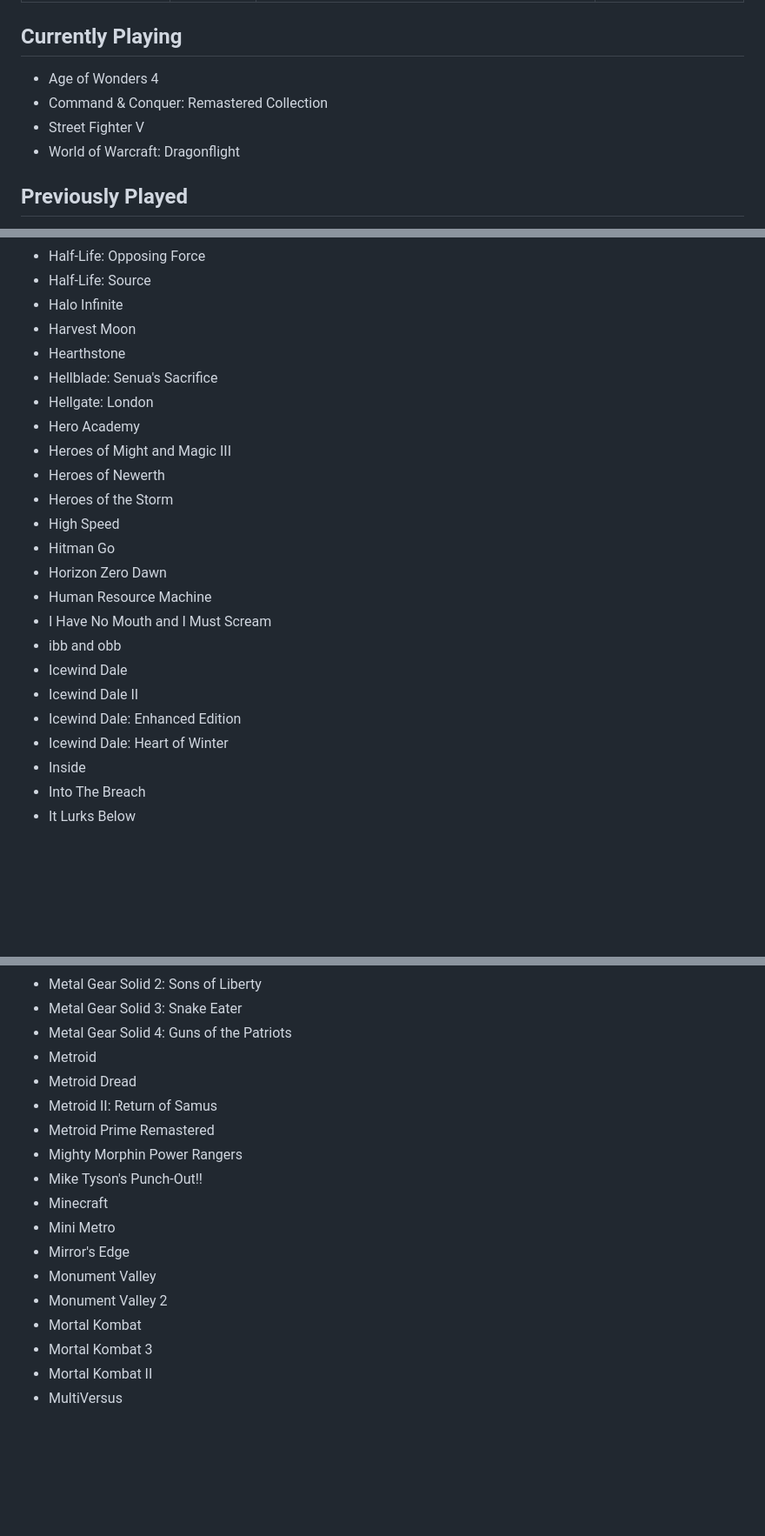
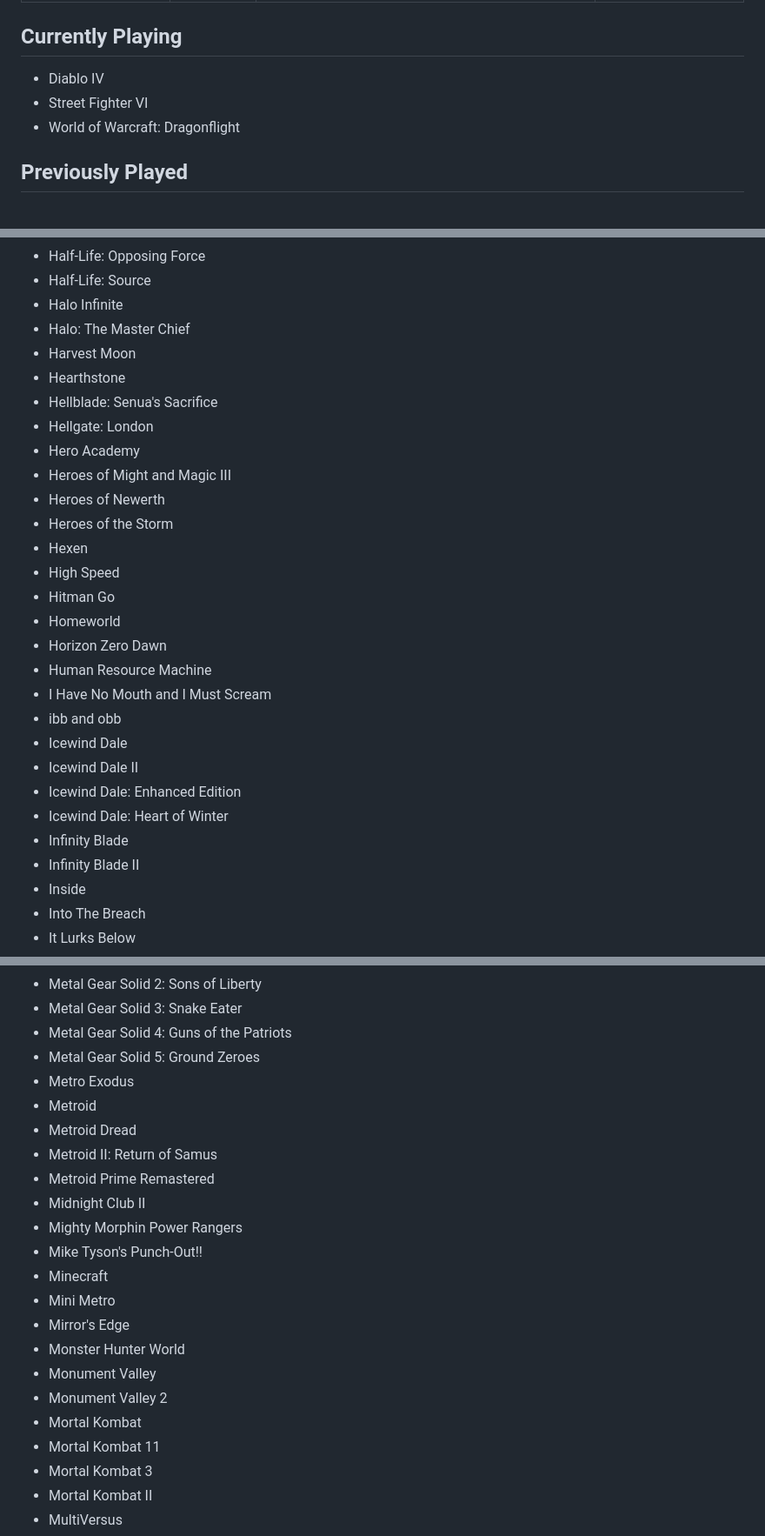
Before and after one commit to OberstKrueger/www-oberstkrueger-com, a Markdown page: pages/gaming.md, 3 parts joined by grey strips. Shown: that part at 87% size. Rendered like a GitHub page; blank space fills up the shorter version.

```diff
--- a/pages/gaming.md
+++ b/pages/gaming.md
@@ -7,9 +7,8 @@ updated: 2023-05-17T09:15:00Z
 
 ## Currently Playing
 
-- Age of Wonders 4
-- Command & Conquer: Remastered Collection
-- Street Fighter V
+- Diablo IV
+- Street Fighter VI
 - World of Warcraft: Dragonflight
 
 ## Previously Played
@@ -275,6 +287,7 @@ updated: 2023-05-17T09:15:00Z
 - Half-Life: Opposing Force
 - Half-Life: Source
 - Halo Infinite
+- Halo: The Master Chief
 - Harvest Moon
 - Hearthstone
 - Hellblade: Senua's Sacrifice
@@ -283,8 +296,10 @@ updated: 2023-05-17T09:15:00Z
 - Heroes of Might and Magic III
 - Heroes of Newerth
 - Heroes of the Storm
+- Hexen
 - High Speed
 - Hitman Go
+- Homeworld
 - Horizon Zero Dawn
 - Human Resource Machine
 - I Have No Mouth and I Must Scream
@@ -293,6 +308,8 @@ updated: 2023-05-17T09:15:00Z
 - Icewind Dale II
 - Icewind Dale: Enhanced Edition
 - Icewind Dale: Heart of Winter
+- Infinity Blade
+- Infinity Blade II
 - Inside
 - Into The Breach
 - It Lurks Below
@@ -364,18 +383,23 @@ updated: 2023-05-17T09:15:00Z
 - Metal Gear Solid 2: Sons of Liberty
 - Metal Gear Solid 3: Snake Eater
 - Metal Gear Solid 4: Guns of the Patriots
+- Metal Gear Solid 5: Ground Zeroes
+- Metro Exodus
 - Metroid
 - Metroid Dread
 - Metroid II: Return of Samus
 - Metroid Prime Remastered
+- Midnight Club II
 - Mighty Morphin Power Rangers
 - Mike Tyson's Punch-Out!!
 - Minecraft
 - Mini Metro
 - Mirror's Edge
+- Monster Hunter World
 - Monument Valley
 - Monument Valley 2
 - Mortal Kombat
+- Mortal Kombat 11
 - Mortal Kombat 3
 - Mortal Kombat II
 - MultiVersus
```
Also changed, not shown: other parts of pages/gaming.md (+45 -2 lines).
